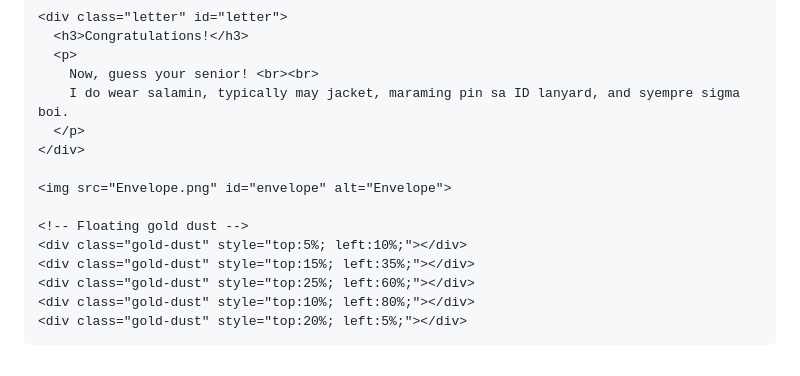
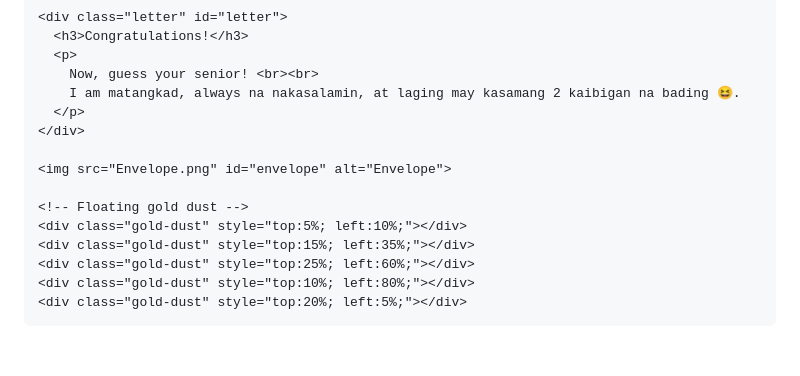
Before and after one commit to andreydavemabale-art/ScavHuntItem3, a Markdown page: README.md, the part around one of its changes. Rendered like a GitHub page.

```diff
--- a/README.md
+++ b/README.md
@@ -343,7 +343,7 @@
       <h3>Congratulations!</h3>
       <p>
         Now, guess your senior! <br><br>
-        I do wear salamin, typically may jacket, maraming pin sa ID lanyard, and syempre sigma boi.
+        I am matangkad, always na nakasalamin, at laging may kasamang 2 kaibigan na bading 😆.
       </p>
     </div>
 
@@ -359,7 +359,7 @@
 </div>
 
 <script>
-const correctPassword = "TRIPLE BEAM SINGLE PAN BALANCE";
+const correctPassword = "EVAPORATING DISH";
 const keyboard = document.getElementById("keyboard");
 const passwordInput = document.getElementById("passwordInput");
 const letters = "ABCDEFGHIJKLMNOPQRSTUVWXYZ".split("");
```
Also changed, not shown: other parts of README.md (+1 -1 lines).
